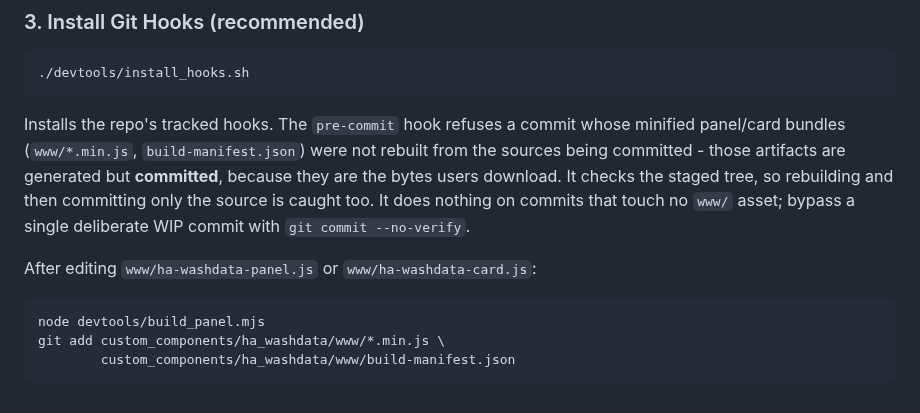
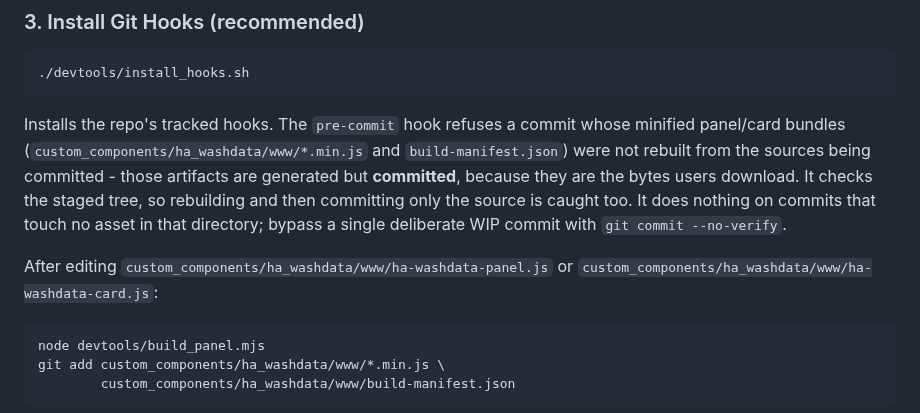
Before and after one commit to 3dg1luk43/ha_washdata, a Markdown page: CONTRIBUTING.md, the part around the change. GitHub-like rendering.

Commit message:
docs: use repo-root paths consistently in the hook setup section
CodeRabbit round 14. The prose said `www/...` while the commands beside it used
`custom_components/ha_washdata/www/...`; the commands run from the repo root, so
the short form could send a contributor to the wrong directory.

Co-Authored-By: Claude Opus 5 <noreply@anthropic.com>

````diff
--- a/CONTRIBUTING.md
+++ b/CONTRIBUTING.md
@@ -86,14 +86,15 @@ pip install -r requirements-dev.txt
 ```
 
 Installs the repo's tracked hooks. The `pre-commit` hook refuses a commit whose
-minified panel/card bundles (`www/*.min.js`, `build-manifest.json`) were not rebuilt
-from the sources being committed - those artifacts are generated but **committed**,
-because they are the bytes users download. It checks the staged tree, so rebuilding
-and then committing only the source is caught too. It does nothing on commits that
-touch no `www/` asset; bypass a single deliberate WIP commit with
-`git commit --no-verify`.
+minified panel/card bundles (`custom_components/ha_washdata/www/*.min.js` and
+`build-manifest.json`) were not rebuilt from the sources being committed - those
+artifacts are generated but **committed**, because they are the bytes users download.
+It checks the staged tree, so rebuilding and then committing only the source is caught
+too. It does nothing on commits that touch no asset in that directory; bypass a single
+deliberate WIP commit with `git commit --no-verify`.
 
-After editing `www/ha-washdata-panel.js` or `www/ha-washdata-card.js`:
+After editing `custom_components/ha_washdata/www/ha-washdata-panel.js` or
+`custom_components/ha_washdata/www/ha-washdata-card.js`:
 
 ```bash
 node devtools/build_panel.mjs
````
